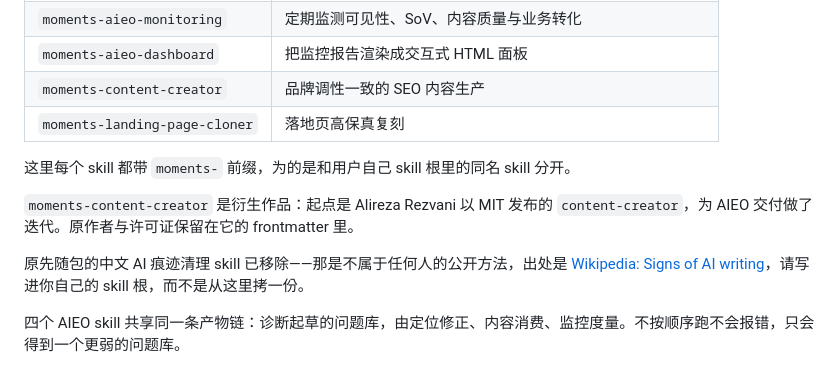
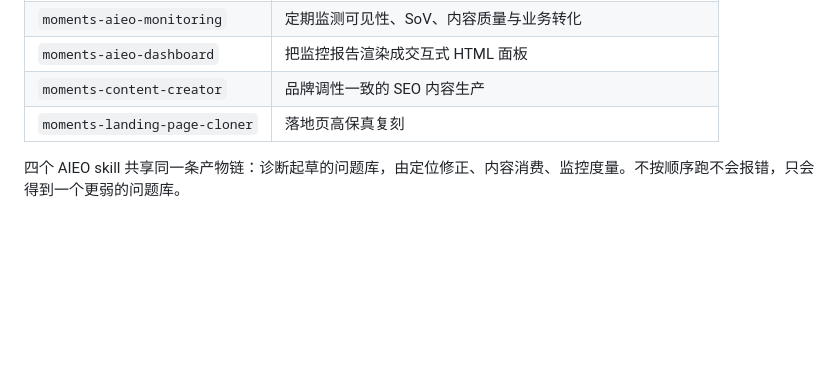
Before and after one commit to Kenerlee/dsh-moments-aieo, a Markdown page: README.zh.md, the part around the change. Rendered like a GitHub page; blank space fills up the shorter version.

```diff
--- a/README.zh.md
+++ b/README.zh.md
@@ -87,11 +87,6 @@ dsh --profile web --dump-config | grep -A 4 'id: moments-aieo'
 | `moments-content-creator` | 品牌调性一致的 SEO 内容生产 |
 | `moments-landing-page-cloner` | 落地页高保真复刻 |
 
-这里每个 skill 都带 `moments-` 前缀，为的是和用户自己 skill 根里的同名 skill 分开。
-
-`moments-content-creator` 是衍生作品：起点是 Alireza Rezvani 以 MIT 发布的 `content-creator`，为 AIEO 交付做了迭代。原作者与许可证保留在它的 frontmatter 里。
-
-原先随包的中文 AI 痕迹清理 skill 已移除——那是不属于任何人的公开方法，出处是 [Wikipedia: Signs of AI writing](https://en.wikipedia.org/wiki/Wikipedia:Signs_of_AI_writing)，请写进你自己的 skill 根，而不是从这里拷一份。
 
 四个 AIEO skill 共享同一条产物链：诊断起草的问题库，由定位修正、内容消费、监控度量。不按顺序跑不会报错，只会得到一个更弱的问题库。
 
```
